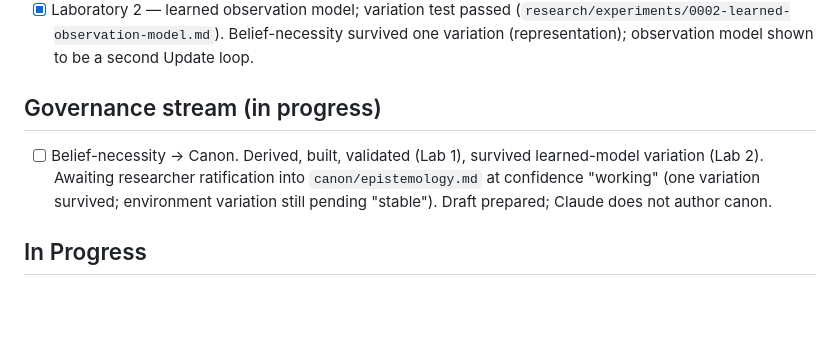
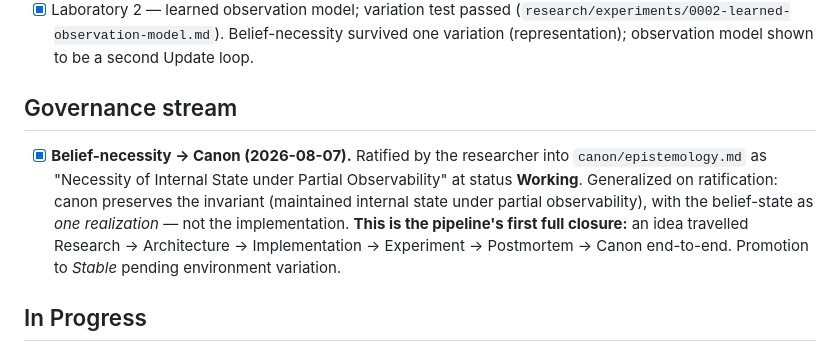
Before and after one commit to gabana-dev/genesis, a Markdown page: research/PROGRAM-STATUS.md, the part around the change. Drawn GitHub-style; blank space fills up the shorter version.

```diff
--- a/research/PROGRAM-STATUS.md
+++ b/research/PROGRAM-STATUS.md
@@ -72,12 +72,15 @@ entirely ahead.)*
   (`research/experiments/0002-learned-observation-model.md`). Belief-necessity survived one
   variation (representation); observation model shown to be a second Update loop.
 
-## Governance stream (in progress)
+## Governance stream
 
-- [ ] Belief-necessity → Canon. Derived, built, validated (Lab 1), survived learned-model
-  variation (Lab 2). Awaiting researcher ratification into `canon/epistemology.md` at
-  confidence "working" (one variation survived; environment variation still pending "stable").
-  Draft prepared; Claude does not author canon.
+- [x] **Belief-necessity → Canon (2026-08-07).** Ratified by the researcher into
+  `canon/epistemology.md` as "Necessity of Internal State under Partial Observability" at
+  status **Working**. Generalized on ratification: canon preserves the invariant (maintained
+  internal state under partial observability), with the belief-state as *one realization* —
+  not the implementation. **This is the pipeline's first full closure:** an idea travelled
+  Research → Architecture → Implementation → Experiment → Postmortem → Canon end-to-end.
+  Promotion to *Stable* pending environment variation.
 
 ## In Progress
 
```
Also changed, not shown: canon/architecture.md (+6 -4 lines), canon/epistemology.md (+16 -0 lines).
